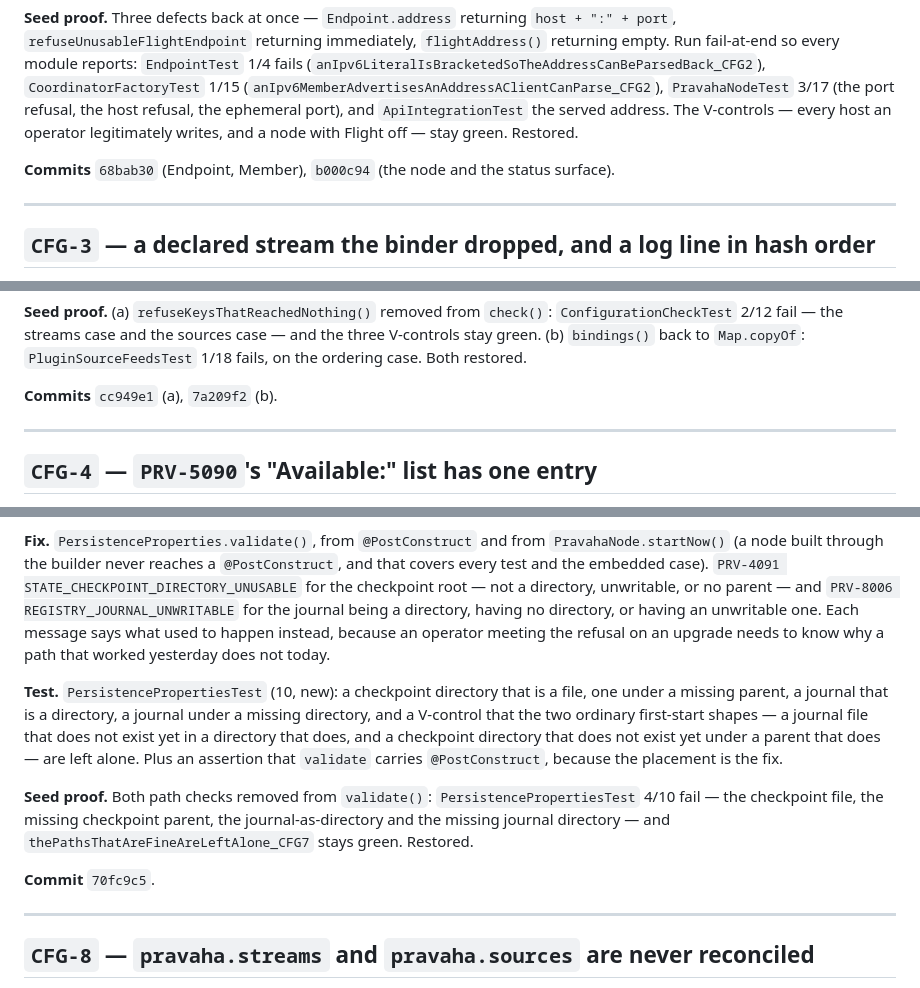
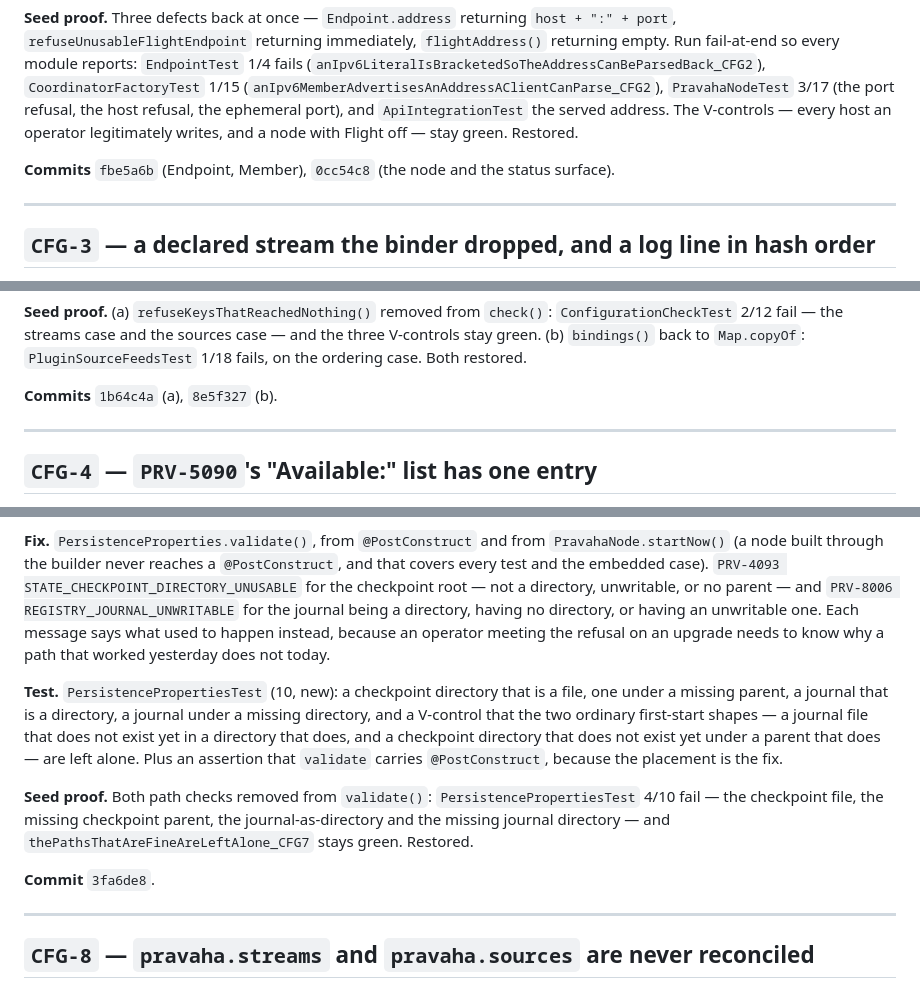
Before and after one commit to ajsinha/pravaha, a Markdown page: docs/qa/cfg-cluster-2026-09-19.md, 3 parts joined by grey strips. GitHub-like rendering.

```diff
--- a/docs/qa/cfg-cluster-2026-09-19.md
+++ b/docs/qa/cfg-cluster-2026-09-19.md
@@ -141,7 +159,7 @@ fail-at-end so every module reports: `EndpointTest` 1/4 fails
 the host refusal, the ephemeral port), and `ApiIntegrationTest` the served address. The V-controls
 — every host an operator legitimately writes, and a node with Flight off — stay green. Restored.
 
-**Commits** `68bab30` (Endpoint, Member), `b000c94` (the node and the status surface).
+**Commits** `fbe5a6b` (Endpoint, Member), `0cc54c8` (the node and the status surface).
 
 ---
 
@@ -182,7 +200,7 @@ including that re-binding a stream keeps its place.
 V-controls stay green. (b) `bindings()` back to `Map.copyOf`: `PluginSourceFeedsTest` 1/18 fails,
 on the ordering case. Both restored.
 
-**Commits** `cc949e1` (a), `7a209f2` (b).
+**Commits** `1b64c4a` (a), `8e5f327` (b).
 
 ---
 
@@ -241,7 +259,7 @@ and nothing else. Restored.
 
 **Fix.** `PersistenceProperties.validate()`, from `@PostConstruct` and from `PravahaNode.startNow()`
 (a node built through the builder never reaches a `@PostConstruct`, and that covers every test and
-the embedded case). `PRV-4091 STATE_CHECKPOINT_DIRECTORY_UNUSABLE` for the checkpoint root — not a
+the embedded case). `PRV-4093 STATE_CHECKPOINT_DIRECTORY_UNUSABLE` for the checkpoint root — not a
 directory, unwritable, or no parent — and `PRV-8006 REGISTRY_JOURNAL_UNWRITABLE` for the journal
 being a directory, having no directory, or having an unwritable one. Each message says what used to
 happen instead, because an operator meeting the refusal on an upgrade needs to know why a path that
@@ -257,7 +275,7 @@ alone. Plus an assertion that `validate` carries `@PostConstruct`, because the p
 — the checkpoint file, the missing checkpoint parent, the journal-as-directory and the missing
 journal directory — and `thePathsThatAreFineAreLeftAlone_CFG7` stays green. Restored.
 
-**Commit** `70fc9c5`.
+**Commit** `3fa6de8`.
 
 ---
 
```
Also changed, not shown: other parts of docs/qa/cfg-cluster-2026-09-19.md (+71 -51 lines).
